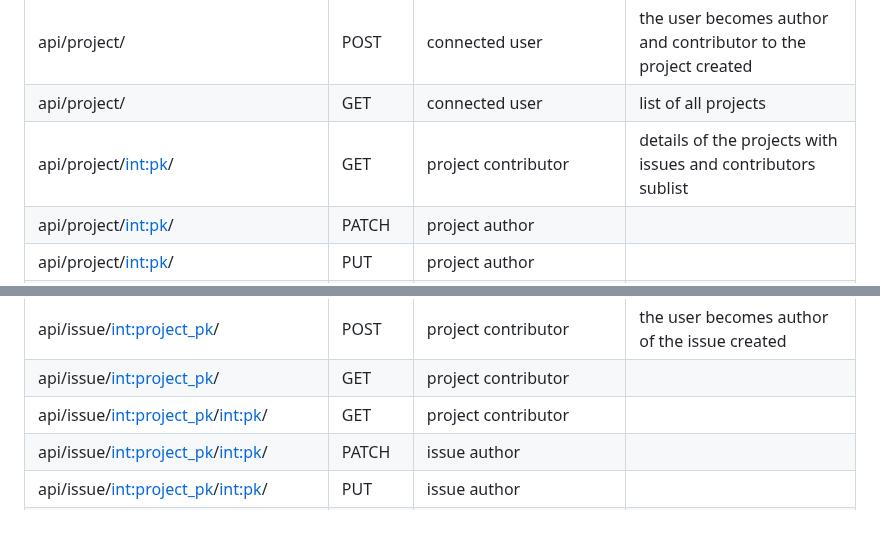
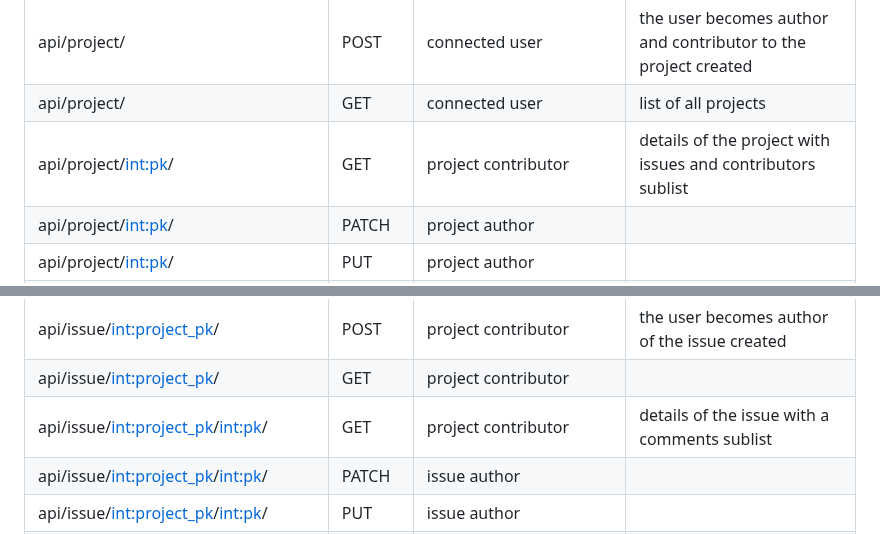
Before and after one commit to chpancrate/ocr_project10, a Markdown page: README.md, 2 parts joined by grey strips. Rendered like a GitHub page.

```diff
--- a/README.md
+++ b/README.md
@@ -67,7 +67,7 @@ The application will then be accessible at the url : http://127.0.0.1:8000/
 | [PROJECT](#project-enpoint) | |
 | api/project/ | POST | connected user | the user becomes author and contributor to the project created
 | api/project/ | GET | connected user | list of all projects
-| api/project/<int:pk>/ | GET | project contributor | details of the projects with issues and contributors sublist
+| api/project/<int:pk>/ | GET | project contributor | details of the project with issues and contributors sublist
 | api/project/<int:pk>/ | PATCH | project author
 | api/project/<int:pk>/ | PUT | project author
 | api/project/<int:pk>/ | DELETE | project author
@@ -79,7 +79,7 @@ The application will then be accessible at the url : http://127.0.0.1:8000/
 | [ISSUE](#issue-enpoint) | |
 | api/issue/<int:project_pk>/ | POST | project contributor | the user becomes author of the issue created
 | api/issue/<int:project_pk>/ | GET | project contributor
-| api/issue/<int:project_pk>/<int:pk>/ | GET | project contributor
+| api/issue/<int:project_pk>/<int:pk>/ | GET | project contributor | details of the issue with a comments sublist
 | api/issue/<int:project_pk>/<int:pk>/ | PATCH | issue author
 | api/issue/<int:project_pk>/<int:pk>/ | PUT | issue author
 | api/issue/<int:project_pk>/<int:pk>/ | DELETE | issue author
```
